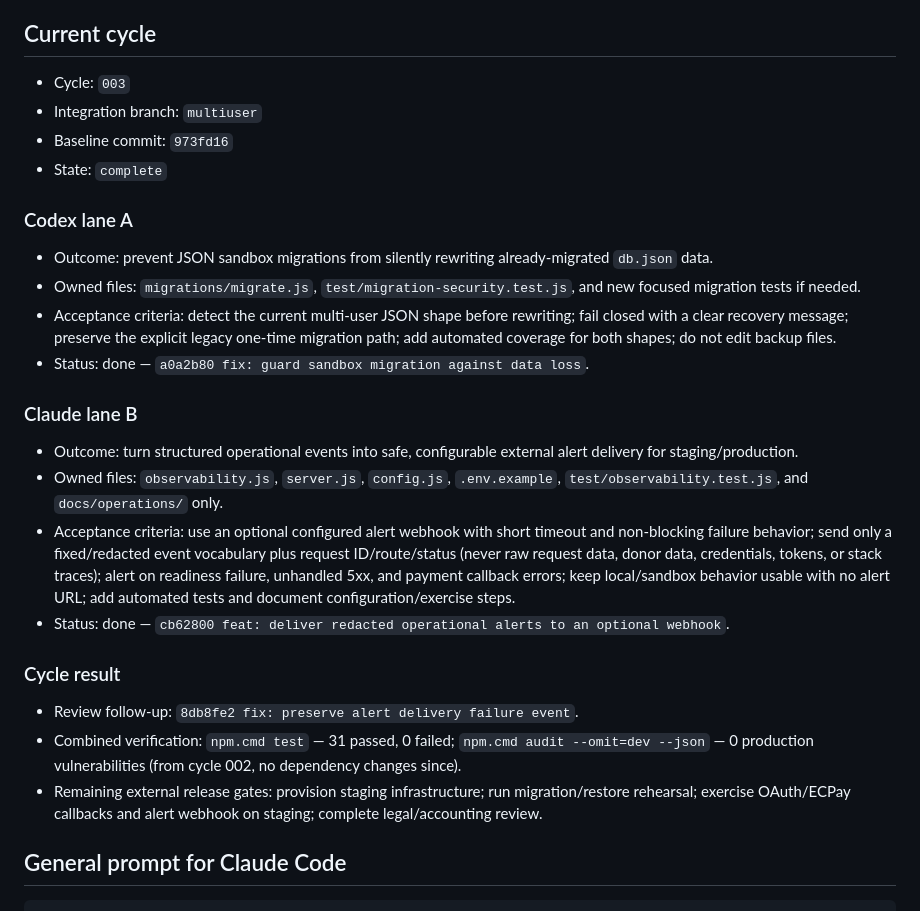
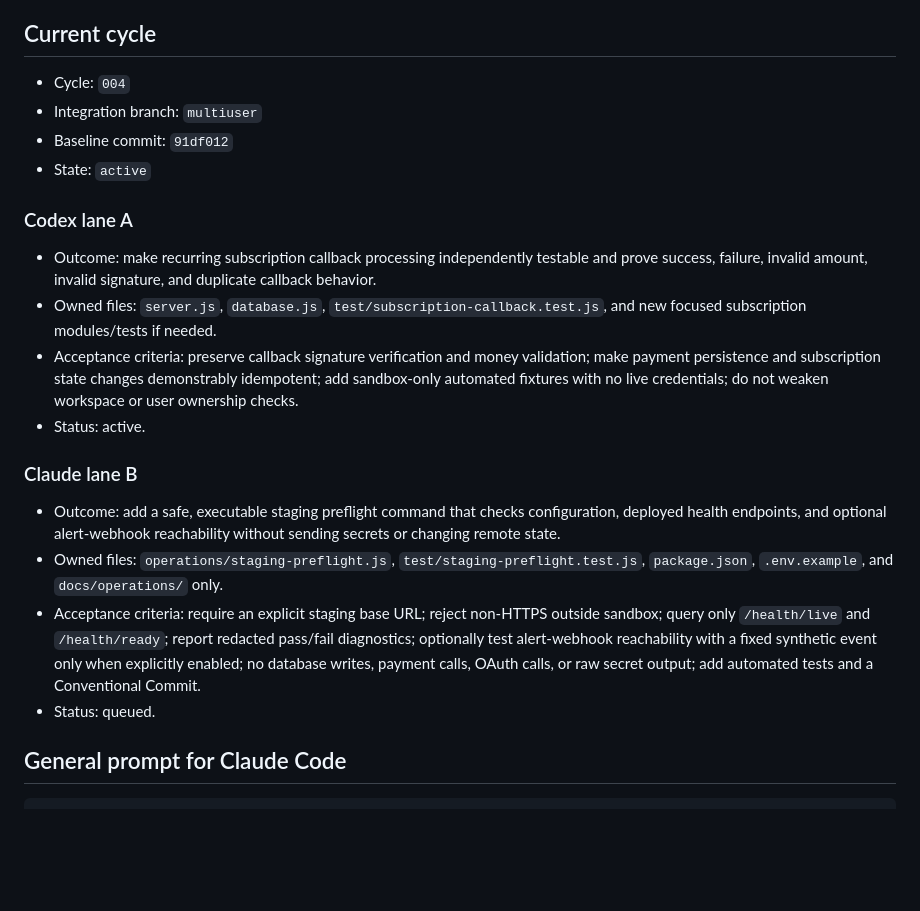
Before and after one commit to egger-meow/donationBar-ecpay-obs, a Markdown page: docs/collaboration/CLAUDE_CODE_COWORK.md, the part around the change. Rendered like a GitHub page; blank space fills up the shorter version.

Commit message:
docs: assign subscription and staging preflight cycle

```diff
--- a/docs/collaboration/CLAUDE_CODE_COWORK.md
+++ b/docs/collaboration/CLAUDE_CODE_COWORK.md
@@ -14,30 +14,24 @@ Codex and Claude Code are peer engineers sharing the `multiuser` working directo
 
 ## Current cycle
 
-- Cycle: `003`
+- Cycle: `004`
 - Integration branch: `multiuser`
-- Baseline commit: `973fd16`
-- State: `complete`
+- Baseline commit: `91df012`
+- State: `active`
 
 ### Codex lane A
 
-- Outcome: prevent JSON sandbox migrations from silently rewriting already-migrated `db.json` data.
-- Owned files: `migrations/migrate.js`, `test/migration-security.test.js`, and new focused migration tests if needed.
-- Acceptance criteria: detect the current multi-user JSON shape before rewriting; fail closed with a clear recovery message; preserve the explicit legacy one-time migration path; add automated coverage for both shapes; do not edit backup files.
-- Status: done — `a0a2b80 fix: guard sandbox migration against data loss`.
+- Outcome: make recurring subscription callback processing independently testable and prove success, failure, invalid amount, invalid signature, and duplicate callback behavior.
+- Owned files: `server.js`, `database.js`, `test/subscription-callback.test.js`, and new focused subscription modules/tests if needed.
+- Acceptance criteria: preserve callback signature verification and money validation; make payment persistence and subscription state changes demonstrably idempotent; add sandbox-only automated fixtures with no live credentials; do not weaken workspace or user ownership checks.
+- Status: active.
 
 ### Claude lane B
 
-- Outcome: turn structured operational events into safe, configurable external alert delivery for staging/production.
-- Owned files: `observability.js`, `server.js`, `config.js`, `.env.example`, `test/observability.test.js`, and `docs/operations/` only.
-- Acceptance criteria: use an optional configured alert webhook with short timeout and non-blocking failure behavior; send only a fixed/redacted event vocabulary plus request ID/route/status (never raw request data, donor data, credentials, tokens, or stack traces); alert on readiness failure, unhandled 5xx, and payment callback errors; keep local/sandbox behavior usable with no alert URL; add automated tests and document configuration/exercise steps.
-- Status: done — `cb62800 feat: deliver redacted operational alerts to an optional webhook`.
-
-### Cycle result
-
-- Review follow-up: `8db8fe2 fix: preserve alert delivery failure event`.
-- Combined verification: `npm.cmd test` — 31 passed, 0 failed; `npm.cmd audit --omit=dev --json` — 0 production vulnerabilities (from cycle 002, no dependency changes since).
-- Remaining external release gates: provision staging infrastructure; run migration/restore rehearsal; exercise OAuth/ECPay callbacks and alert webhook on staging; complete legal/accounting review.
+- Outcome: add a safe, executable staging preflight command that checks configuration, deployed health endpoints, and optional alert-webhook reachability without sending secrets or changing remote state.
+- Owned files: `operations/staging-preflight.js`, `test/staging-preflight.test.js`, `package.json`, `.env.example`, and `docs/operations/` only.
+- Acceptance criteria: require an explicit staging base URL; reject non-HTTPS outside sandbox; query only `/health/live` and `/health/ready`; report redacted pass/fail diagnostics; optionally test alert-webhook reachability with a fixed synthetic event only when explicitly enabled; no database writes, payment calls, OAuth calls, or raw secret output; add automated tests and a Conventional Commit.
+- Status: queued.
 
 ## General prompt for Claude Code
 
```
